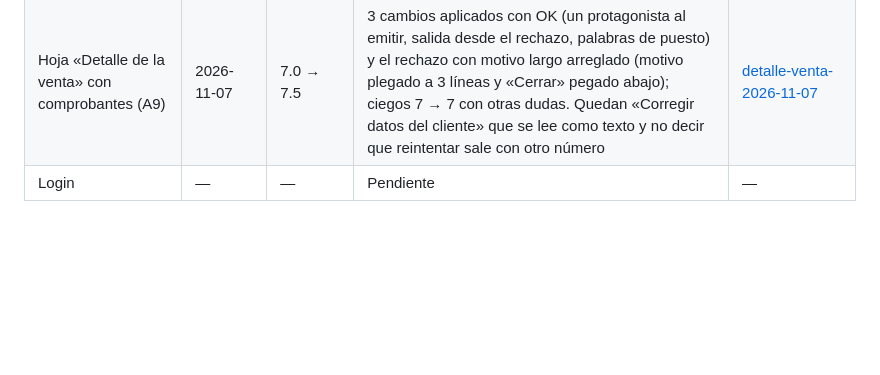
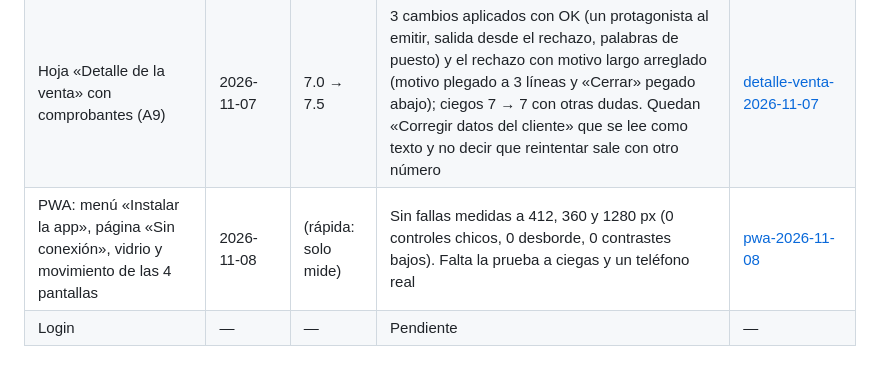
Before and after one commit to Danytristee/Fructus, a Markdown page: docs/formidable/README.md, the part around the change. Drawn GitHub-style; blank space fills up the shorter version.

```diff
--- a/docs/formidable/README.md
+++ b/docs/formidable/README.md
@@ -14,4 +14,5 @@ Una fila por pantalla u hoja. Cada informe es historial: no se sobrescribe; una
 | Stock y Ventas, con sus hojas (A8) | 2026-11-05 | 7.7 → 8.0 | 3 cambios y el arreglo de las 300 ventas aplicados con OK; ciegos 7 → 8 (Ventas) y 7 (Stock). Quedan las cajitas de Stock («5 qué»), los filtros a 3 filas a 360 px y el 15 px de las insignias | [stock-ventas-2026-11-05](stock-ventas-2026-11-05.md) |
 | Aviso «No pudimos conectar» (sin conexión con la base) | 2026-11-05 | 8.5 → 9.1 | 3 cambios aplicados; queda avisar que el reintento sigue sin señal | [sin-conexion-2026-11-05](sin-conexion-2026-11-05.md) |
 | Hoja «Detalle de la venta» con comprobantes (A9) | 2026-11-07 | 7.0 → 7.5 | 3 cambios aplicados con OK (un protagonista al emitir, salida desde el rechazo, palabras de puesto) y el rechazo con motivo largo arreglado (motivo plegado a 3 líneas y «Cerrar» pegado abajo); ciegos 7 → 7 con otras dudas. Quedan «Corregir datos del cliente» que se lee como texto y no decir que reintentar sale con otro número | [detalle-venta-2026-11-07](detalle-venta-2026-11-07.md) |
+| PWA: menú «Instalar la app», página «Sin conexión», vidrio y movimiento de las 4 pantallas | 2026-11-08 | (rápida: solo mide) | Sin fallas medidas a 412, 360 y 1280 px (0 controles chicos, 0 desborde, 0 contrastes bajos). Falta la prueba a ciegas y un teléfono real | [pwa-2026-11-08](pwa-2026-11-08.md) |
 | Login | — | — | Pendiente | — |
```
Also changed, not shown: docs/formidable/pwa-2026-11-08.md (added, +32 -0 lines), docs/formidable/capturas/instalar-app-pasos-1280.png (added), docs/formidable/capturas/instalar-app-pasos-360.png (added), docs/formidable/capturas/instalar-app-pasos-412.png (added), docs/formidable/capturas/sin-conexion-pagina-1280.png (added).
